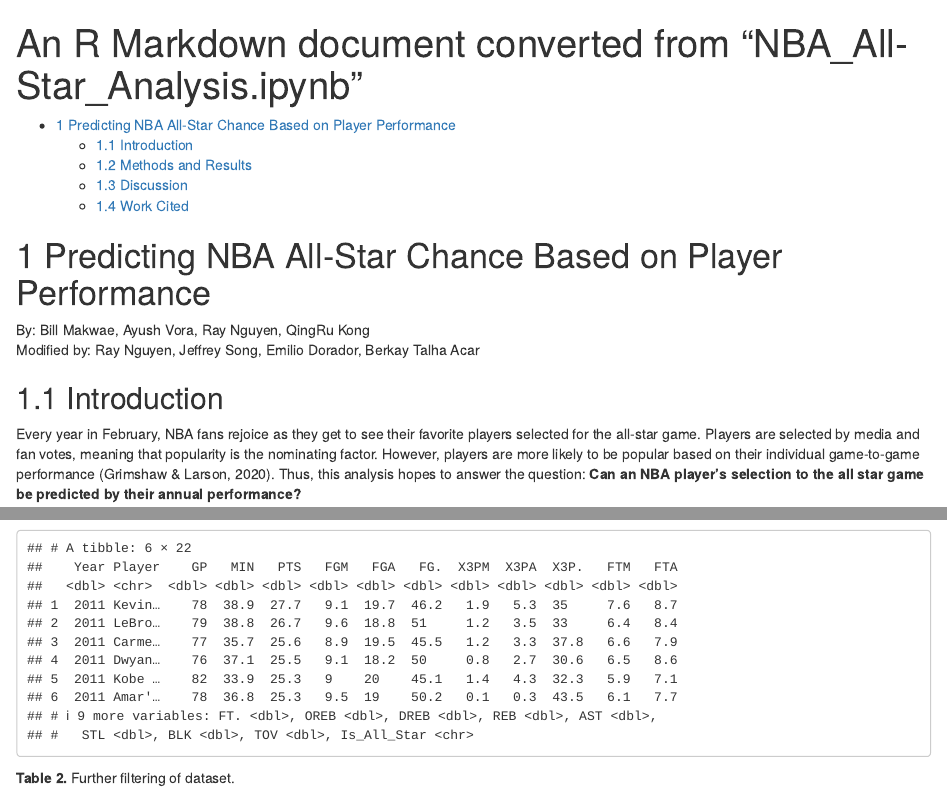
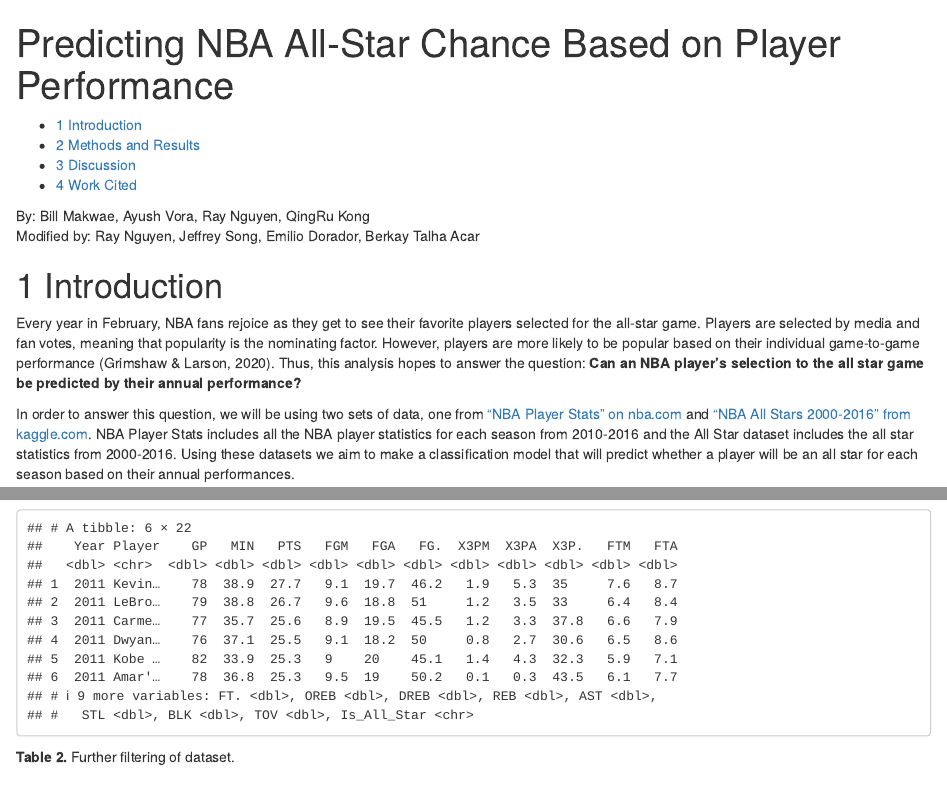
Before and after one commit to DSCI-310-2023/dsci-310-group-14, an R Markdown document (NBA_All-Star_Report.Rmd): the page in a window 1100 px wide, from its top, and a second part further down, joined at a grey line. Rendered offline with R 4.5, knitr and Pandoc, with nearby package versions; some code elsewhere in the file could not run offline.

Commit message:
added report-only Rmd, and HTML, needs work

````diff
--- a/NBA_All-Star_Report.Rmd
+++ b/NBA_All-Star_Report.Rmd
@@ -1,5 +1,5 @@
 ---
-title: An R Markdown document converted from "NBA_All-Star_Analysis.ipynb"
+title: Predicting NBA All-Star Chance Based on Player Performance
 output:
   bookdown::html_document2:
     toc: true
@@ -14,12 +14,10 @@ knitr::opts_chunk$set(
 )
 ```
 
-# Predicting NBA All-Star Chance Based on Player Performance
-
 By: Bill Makwae, Ayush Vora, Ray Nguyen, QingRu Kong <br/>
 Modified by: Ray Nguyen, Jeffrey Song, Emilio Dorador, Berkay Talha Acar
 
-## Introduction
+# Introduction
 
 Every year in February, NBA fans rejoice as they get to see their favorite players selected for the all-star game. Players are selected by media and fan votes, meaning that popularity is the nominating factor. However, players are more likely to be popular based on their individual game-to-game performance (Grimshaw & Larson, 2020). Thus, this analysis hopes to answer the question: **Can an NBA player’s selection to the all star game be predicted by their annual performance?**
 
````
Also changed, not shown: NBA_All-Star_Report.html (added), results/accuracy_vs_k.png, results/confusion_graph.png, results/data_recipe.rds, results/find-k.rds, results/prediction_quality.rds, NBA_All-Star_Report.Rmd (6 more changed lines).
